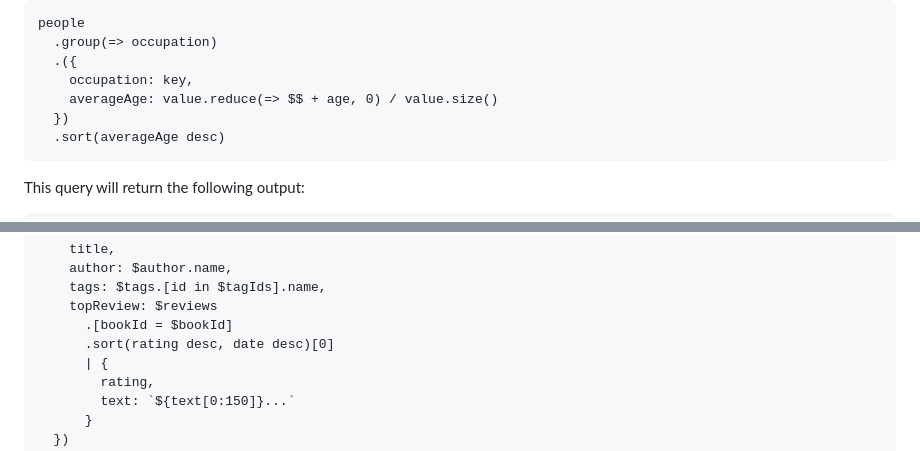
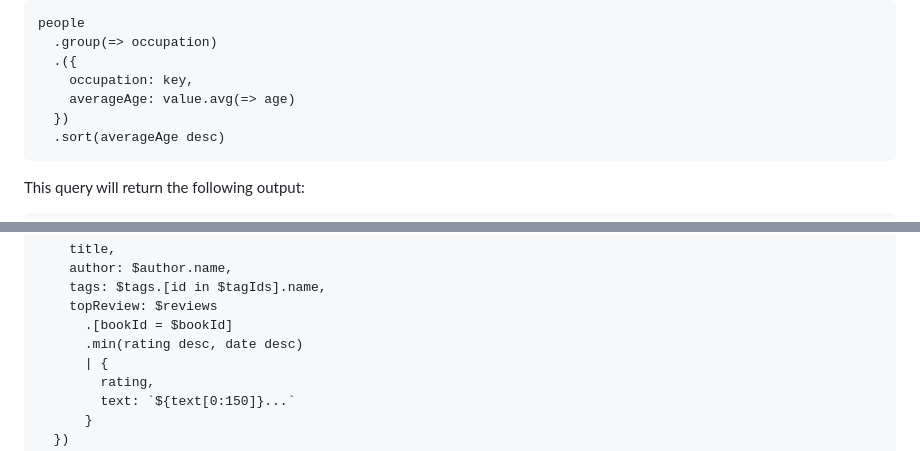
Before and after one commit to discoveryjs/jora, a Markdown page: docs/complex-examples.md, 2 parts joined by grey strips. GitHub-like rendering.

````diff
--- a/docs/complex-examples.md
+++ b/docs/complex-examples.md
@@ -25,7 +25,7 @@ people
   .group(=> occupation)
   .({
     occupation: key,
-    averageAge: value.reduce(=> $$ + age, 0) / value.size()
+    averageAge: value.avg(=> age)
   })
   .sort(averageAge desc)
 ```
@@ -109,7 +109,7 @@ books
     tags: $tags.[id in $tagIds].name,
     topReview: $reviews
       .[bookId = $bookId]
-      .sort(rating desc, date desc)[0]
+      .min(rating desc, date desc)
       | {
         rating,
         text: `${text[0:150]}...`
````
Also changed, not shown: other parts of docs/complex-examples.md (+33 -35 lines).
